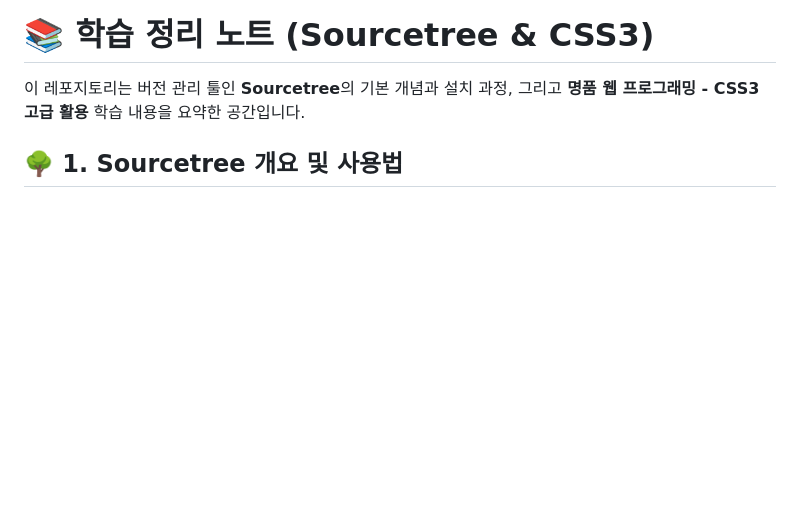
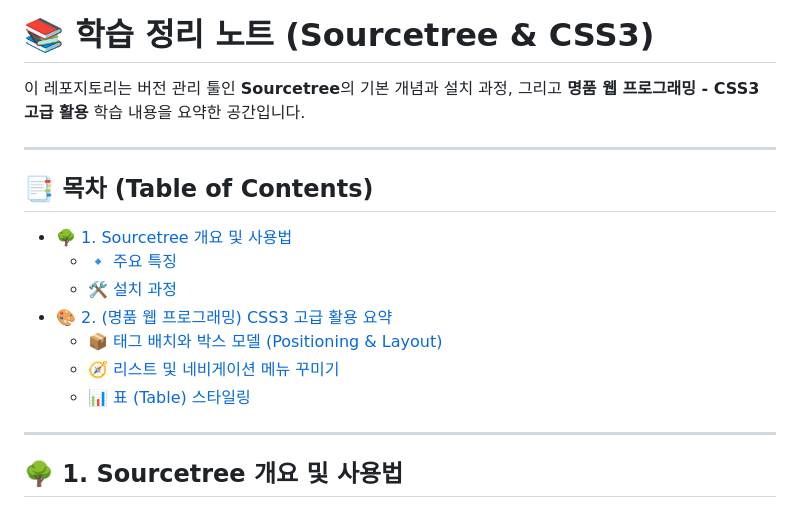
Before and after one commit to chi335/2026-09-30webp, a Markdown page: 0930/readme.md, the part around one of its changes. GitHub-like rendering; blank space fills up the shorter version.

Commit message:
Enhance readme with table of contents and details
Updated the readme to include a table of contents and additional details on Sourcetree and CSS3.

```diff
--- a/0930/readme.md
+++ b/0930/readme.md
@@ -1,6 +1,19 @@
 # 📚 학습 정리 노트 (Sourcetree & CSS3)
 
 이 레포지토리는 버전 관리 툴인 **Sourcetree**의 기본 개념과 설치 과정, 그리고 **명품 웹 프로그래밍 - CSS3 고급 활용** 학습 내용을 요약한 공간입니다.
+
+---
+
+## 📑 목차 (Table of Contents)
+- [🌳 1. Sourcetree 개요 및 사용법](#-1-sourcetree-개요-및-사용법)
+  - [🔹 주요 특징](#-주요-특징)
+  - [🛠️️ 설치 과정](#️-설치-과정)
+- [🎨 2. (명품 웹 프로그래밍) CSS3 고급 활용 요약](#-2-명품-웹-프로그래밍-css3-고급-활용-요약)
+  - [📦 태그 배치와 박스 모델 (Positioning & Layout)](#-태그-배치와-박스-모델-positioning--layout)
+  - [🧭 리스트 및 네비게이션 메뉴 꾸미기](#-리스트-및-네비게이션-메뉴-꾸미기)
+  - [📊 표 (Table) 스타일링](#-표-table-스타일링)
+
+---
 
 ## 🌳 1. Sourcetree 개요 및 사용법
 
```
Also changed, not shown: other parts of 0930/readme.md (+2 -0 lines).
